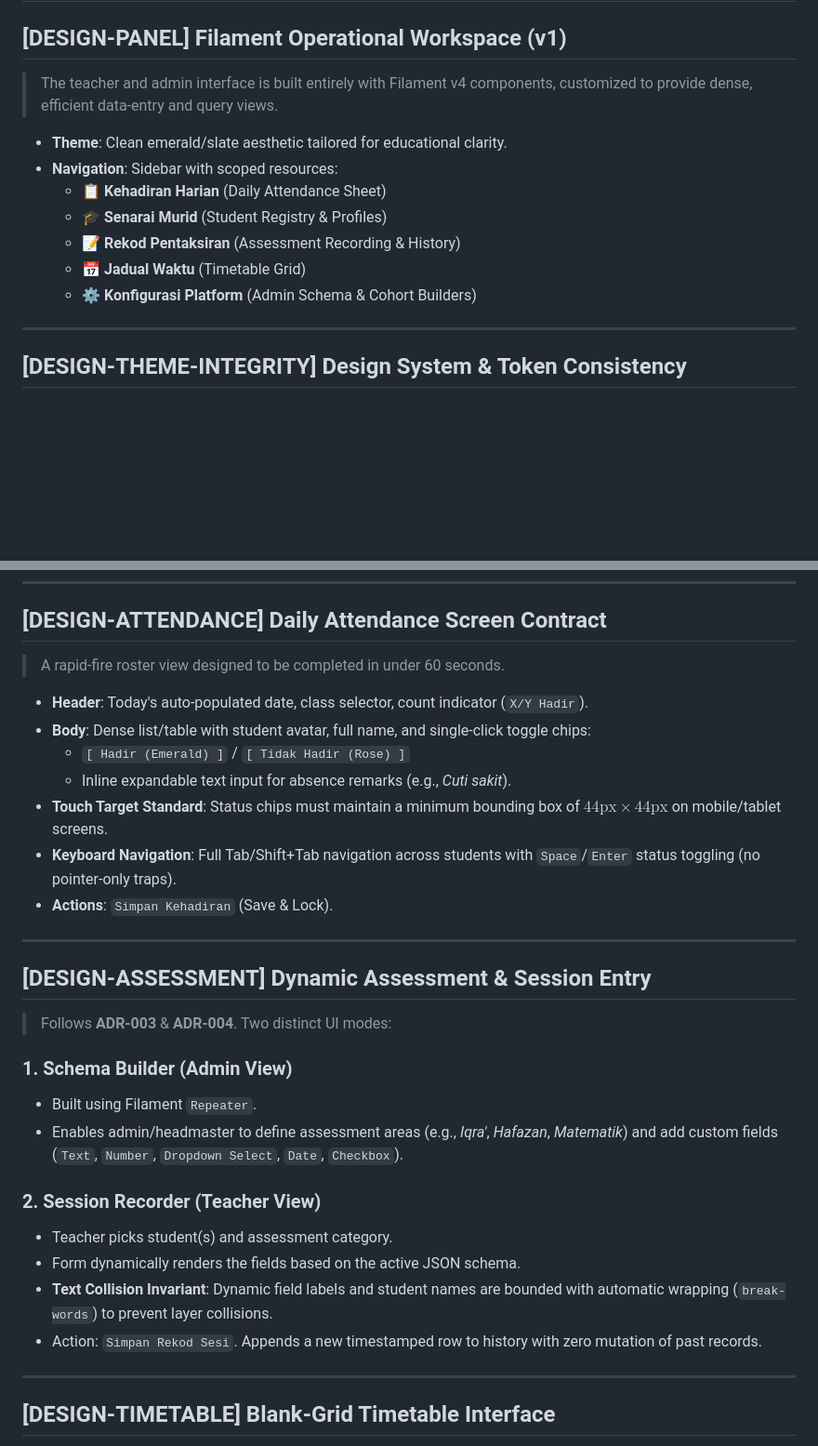
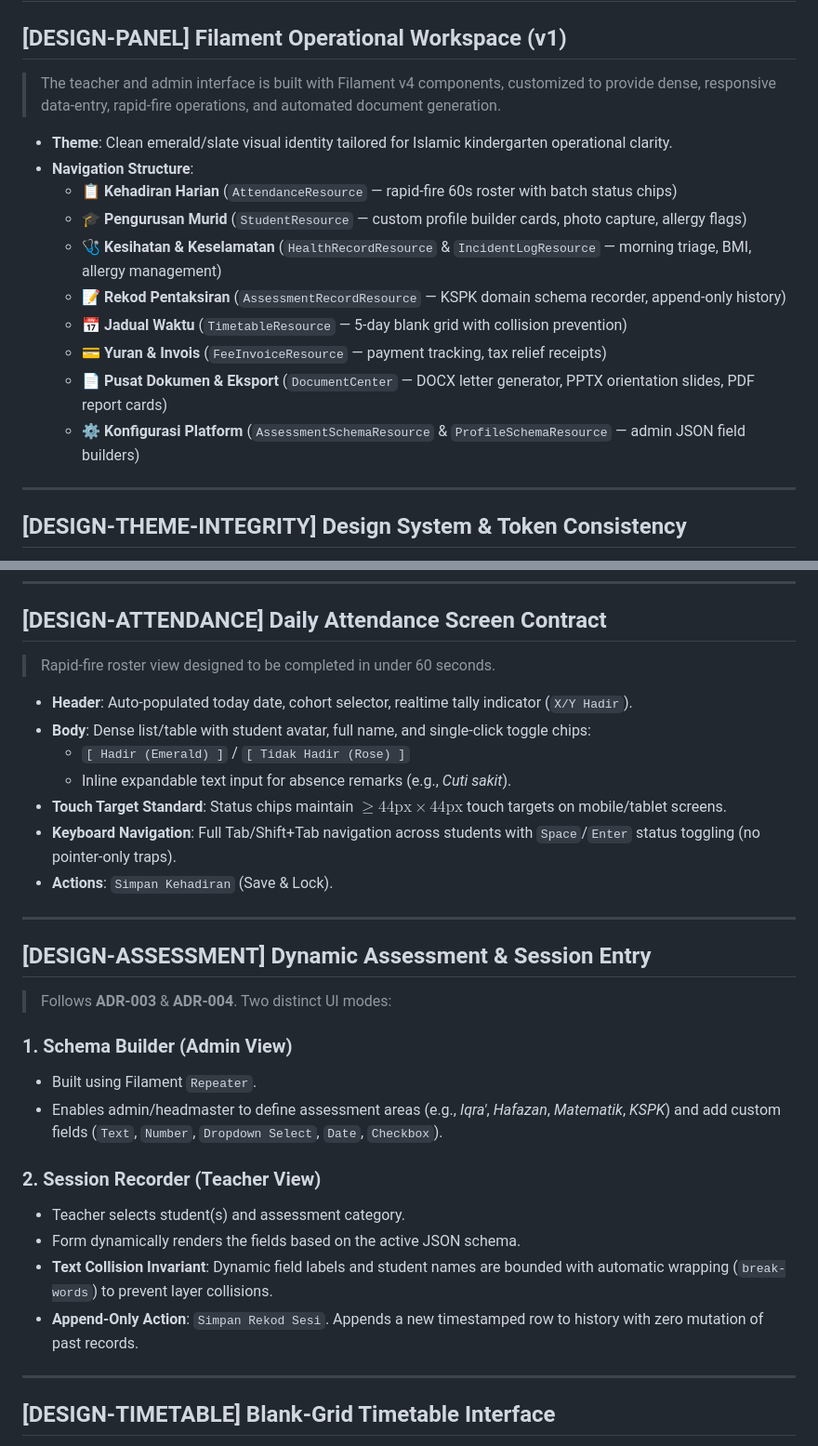
Before and after one commit to arhsmoque2/tadika-amal-app, a Markdown page: DESIGN.md, 2 parts joined by grey strips. Shown at 93% size. Rendered like a GitHub page; blank space fills up the shorter version.

```diff
--- a/DESIGN.md
+++ b/DESIGN.md
@@ -2,15 +2,18 @@
 
 ## [DESIGN-PANEL] Filament Operational Workspace (v1)
 
-> The teacher and admin interface is built entirely with Filament v4 components, customized to provide dense, efficient data-entry and query views.
+> The teacher and admin interface is built with Filament v4 components, customized to provide dense, responsive data-entry, rapid-fire operations, and automated document generation.
 
-- **Theme**: Clean emerald/slate aesthetic tailored for educational clarity.
-- **Navigation**: Sidebar with scoped resources:
-  - 📋 **Kehadiran Harian** (Daily Attendance Sheet)
-  - 🎓 **Senarai Murid** (Student Registry & Profiles)
-  - 📝 **Rekod Pentaksiran** (Assessment Recording & History)
-  - 📅 **Jadual Waktu** (Timetable Grid)
-  - ⚙️ **Konfigurasi Platform** (Admin Schema & Cohort Builders)
+- **Theme**: Clean emerald/slate visual identity tailored for Islamic kindergarten operational clarity.
+- **Navigation Structure**:
+  - 📋 **Kehadiran Harian** (`AttendanceResource` — rapid-fire 60s roster with batch status chips)
+  - 🎓 **Pengurusan Murid** (`StudentResource` — custom profile builder cards, photo capture, allergy flags)
+  - 🩺 **Kesihatan & Keselamatan** (`HealthRecordResource` & `IncidentLogResource` — morning triage, BMI, allergy management)
+  - 📝 **Rekod Pentaksiran** (`AssessmentRecordResource` — KSPK domain schema recorder, append-only history)
+  - 📅 **Jadual Waktu** (`TimetableResource` — 5-day blank grid with collision prevention)
+  - 💳 **Yuran & Invois** (`FeeInvoiceResource` — payment tracking, tax relief receipts)
+  - 📄 **Pusat Dokumen & Eksport** (`DocumentCenter` — DOCX letter generator, PPTX orientation slides, PDF report cards)
+  - ⚙️ **Konfigurasi Platform** (`AssessmentSchemaResource` & `ProfileSchemaResource` — admin JSON field builders)
 
 ---
 
@@ -46,13 +49,13 @@
 
 ## [DESIGN-ATTENDANCE] Daily Attendance Screen Contract
 
-> A rapid-fire roster view designed to be completed in under 60 seconds.
+> Rapid-fire roster view designed to be completed in under 60 seconds.
 
-- **Header**: Today's auto-populated date, class selector, count indicator (`X/Y Hadir`).
+- **Header**: Auto-populated today date, cohort selector, realtime tally indicator (`X/Y Hadir`).
 - **Body**: Dense list/table with student avatar, full name, and single-click toggle chips:
   - `[ Hadir (Emerald) ]` / `[ Tidak Hadir (Rose) ]`
   - Inline expandable text input for absence remarks (e.g., *Cuti sakit*).
-- **Touch Target Standard**: Status chips must maintain a minimum bounding box of $44\text{px} \times 44\text{px}$ on mobile/tablet screens.
+- **Touch Target Standard**: Status chips maintain $\ge 44\text{px} \times 44\text{px}$ touch targets on mobile/tablet screens.
 - **Keyboard Navigation**: Full Tab/Shift+Tab navigation across students with `Space`/`Enter` status toggling (no pointer-only traps).
 - **Actions**: `Simpan Kehadiran` (Save & Lock).
 
@@ -64,13 +67,13 @@
 
 ### 1. Schema Builder (Admin View)
 - Built using Filament `Repeater`.
-- Enables admin/headmaster to define assessment areas (e.g., *Iqra'*, *Hafazan*, *Matematik*) and add custom fields (`Text`, `Number`, `Dropdown Select`, `Date`, `Checkbox`).
+- Enables admin/headmaster to define assessment areas (e.g., *Iqra'*, *Hafazan*, *Matematik*, *KSPK*) and add custom fields (`Text`, `Number`, `Dropdown Select`, `Date`, `Checkbox`).
 
 ### 2. Session Recorder (Teacher View)
-- Teacher picks student(s) and assessment category.
+- Teacher selects student(s) and assessment category.
 - Form dynamically renders the fields based on the active JSON schema.
 - **Text Collision Invariant**: Dynamic field labels and student names are bounded with automatic wrapping (`break-words`) to prevent layer collisions.
-- Action: `Simpan Rekod Sesi`. Appends a new timestamped row to history with zero mutation of past records.
+- **Append-Only Action**: `Simpan Rekod Sesi`. Appends a new timestamped row to history with zero mutation of past records.
 
 ---
 
```
Also changed, not shown: other parts of DESIGN.md (+13 -1 lines), ARCHITECTURE.md (+59 -37 lines), adr/ADR-009-production-architecture-cloud-run-neon-r2.md (added, +45 -0 lines).
